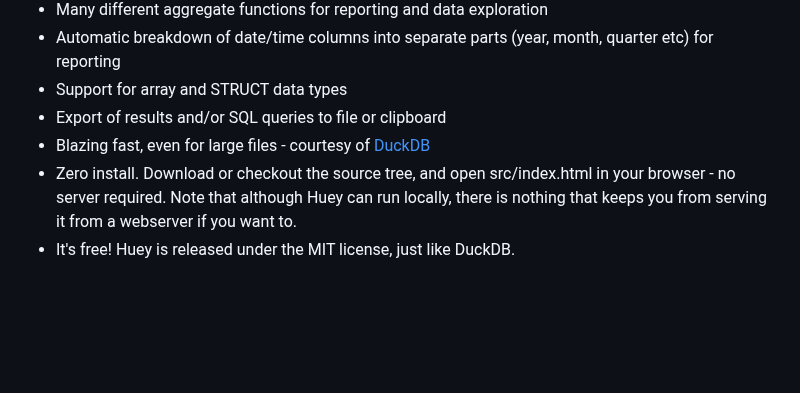
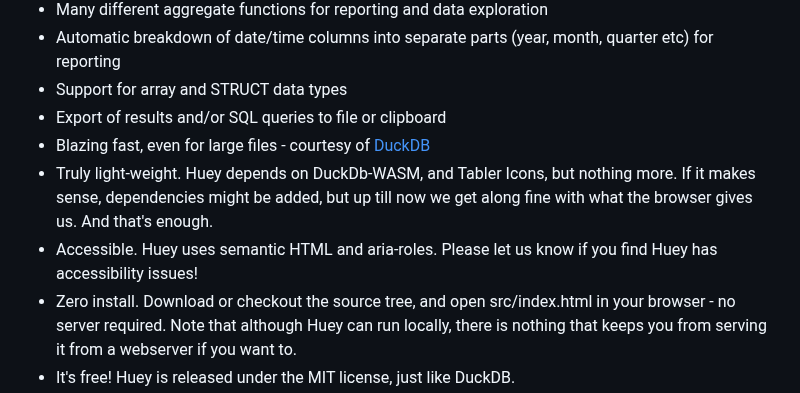
Before and after one commit to rpbouman/huey, a Markdown page: README.md, the part around the change. GitHub-like rendering; blank space fills up the shorter version.

```diff
--- a/README.md
+++ b/README.md
@@ -16,6 +16,8 @@ __Try Huey now online__ [https://rpbouman.github.io/huey/src/index.html](https:/
 - Support for array and STRUCT data types
 - Export of results and/or SQL queries to file or clipboard
 - Blazing fast, even for large files - courtesy of [DuckDB](https://duckdb.org)
+- Truly light-weight. Huey depends on DuckDb-WASM, and Tabler Icons, but nothing more. If it makes sense, dependencies might be added, but up till now we get along fine with what the browser gives us. And that's enough.
+- Accessible. Huey uses semantic HTML and aria-roles. Please let us know if you find Huey has accessibility issues!
 - Zero install. Download or checkout the source tree, and open src/index.html in your browser - no server required. Note that although Huey can run locally, there is nothing that keeps you from serving it from a webserver if you want to.
 - It's free! Huey is released under the MIT license, just like DuckDB.
 
```
